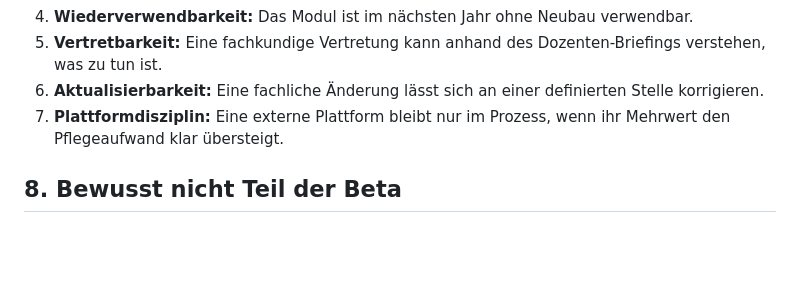
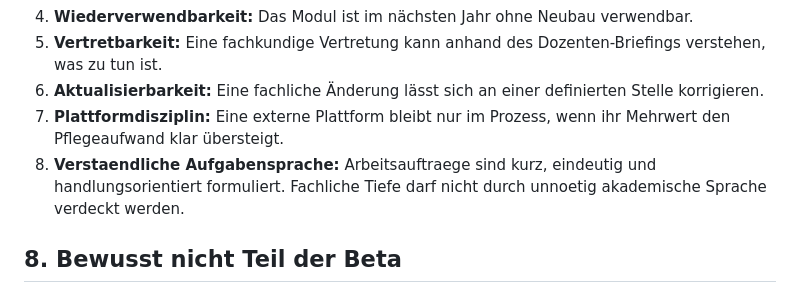
Before and after one commit to meese18-byte/mtr-rt-lernapp, a Markdown page: docs/BETA-3LJ-DOSIS-QM.md, the part around the change. Rendered like a GitHub page; blank space fills up the shorter version.

Commit message:
docs: add task-language clarity criterion

```diff
--- a/docs/BETA-3LJ-DOSIS-QM.md
+++ b/docs/BETA-3LJ-DOSIS-QM.md
@@ -124,6 +124,7 @@ Die Beta gilt nur dann als Erfolg, wenn sie im realen Unterricht mindestens dies
 5. **Vertretbarkeit:** Eine fachkundige Vertretung kann anhand des Dozenten-Briefings verstehen, was zu tun ist.
 6. **Aktualisierbarkeit:** Eine fachliche Änderung lässt sich an einer definierten Stelle korrigieren.
 7. **Plattformdisziplin:** Eine externe Plattform bleibt nur im Prozess, wenn ihr Mehrwert den Pflegeaufwand klar übersteigt.
+8. **Verstaendliche Aufgabensprache:** Arbeitsauftraege sind kurz, eindeutig und handlungsorientiert formuliert. Fachliche Tiefe darf nicht durch unnoetig akademische Sprache verdeckt werden.
 
 ## 8. Bewusst nicht Teil der Beta
 
```
